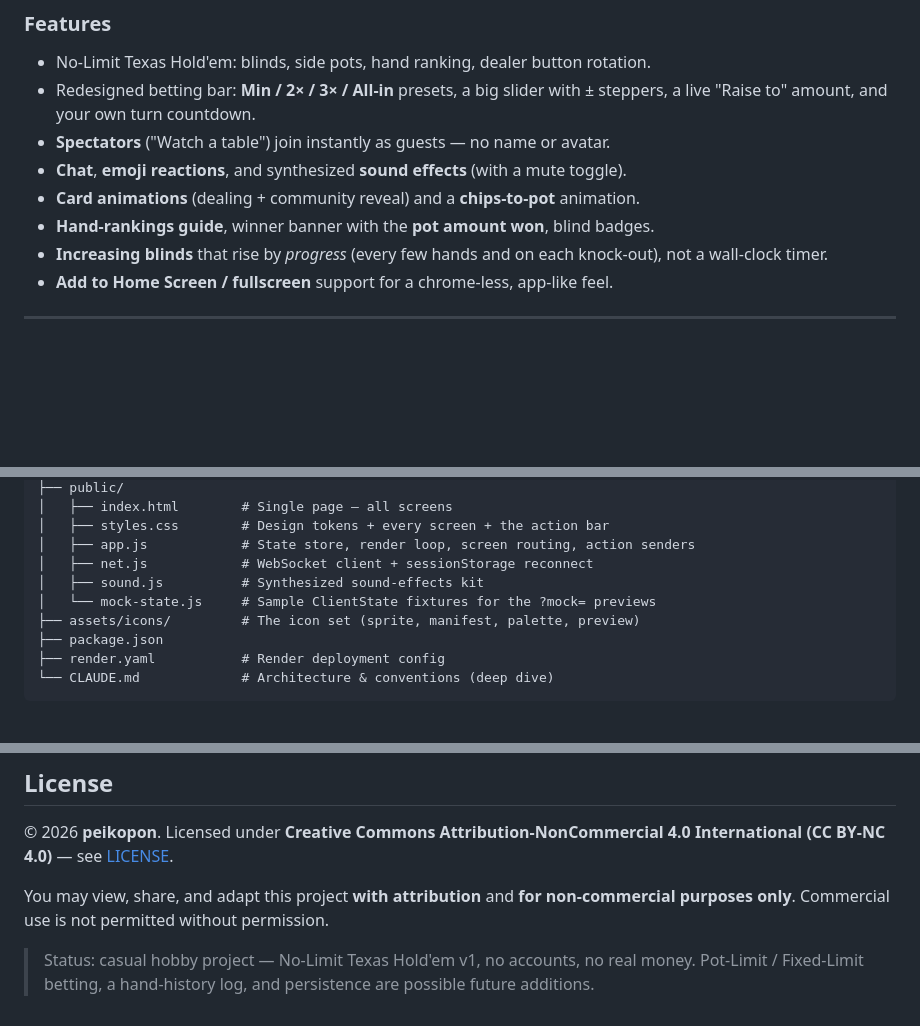
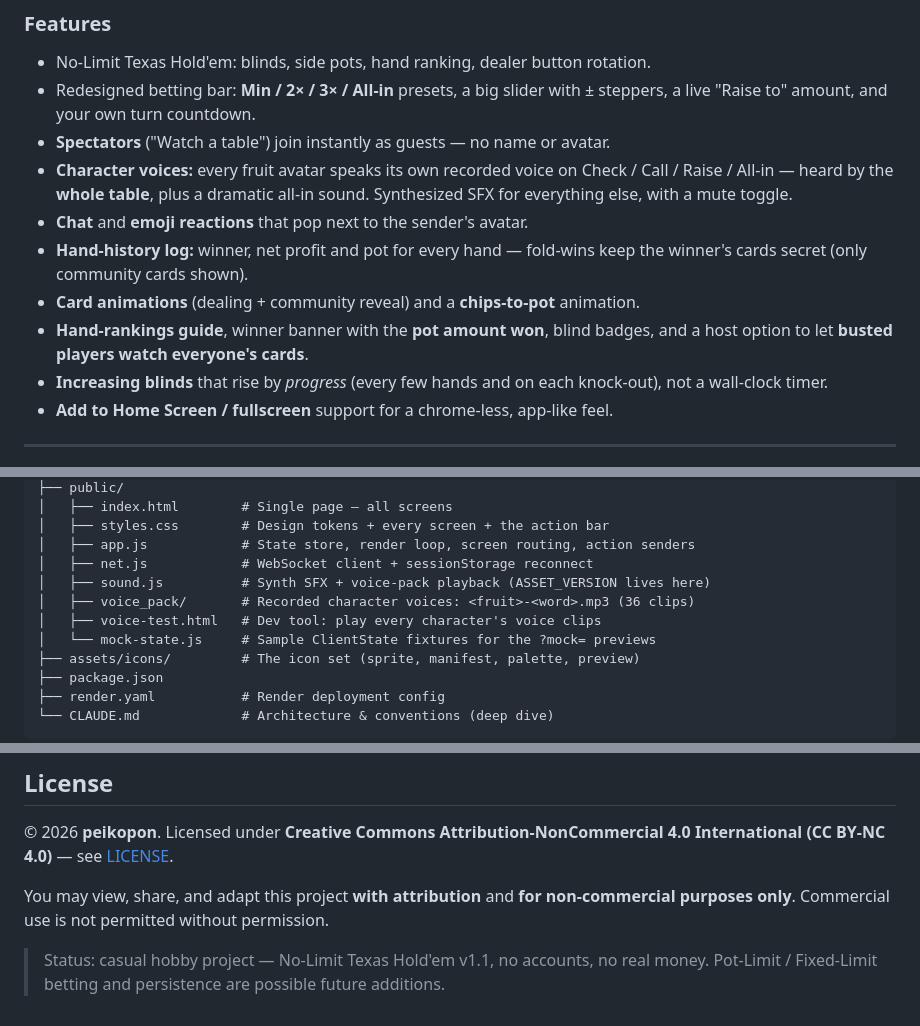
Before and after one commit to peikopon/poka-poka, a Markdown page: README.md, 3 parts joined by grey strips. Drawn GitHub-style; blank space fills up the shorter version.

```diff
--- a/README.md
+++ b/README.md
@@ -30,9 +30,15 @@ static front-end *and* runs the authoritative game over WebSocket on the same po
 - Redesigned betting bar: **Min / 2× / 3× / All-in** presets, a big slider with
   ± steppers, a live "Raise to" amount, and your own turn countdown.
 - **Spectators** ("Watch a table") join instantly as guests — no name or avatar.
-- **Chat**, **emoji reactions**, and synthesized **sound effects** (with a mute toggle).
+- **Character voices:** every fruit avatar speaks its own recorded voice on
+  Check / Call / Raise / All-in — heard by the **whole table**, plus a dramatic
+  all-in sound. Synthesized SFX for everything else, with a mute toggle.
+- **Chat** and **emoji reactions** that pop next to the sender's avatar.
+- **Hand-history log:** winner, net profit and pot for every hand — fold-wins
+  keep the winner's cards secret (only community cards shown).
 - **Card animations** (dealing + community reveal) and a **chips-to-pot** animation.
-- **Hand-rankings guide**, winner banner with the **pot amount won**, blind badges.
+- **Hand-rankings guide**, winner banner with the **pot amount won**, blind badges,
+  and a host option to let **busted players watch everyone's cards**.
 - **Increasing blinds** that rise by *progress* (every few hands and on each knock-out),
   not a wall-clock timer.
 - **Add to Home Screen / fullscreen** support for a chrome-less, app-like feel.
@@ -90,7 +97,9 @@ poka-poka/
 │   ├── styles.css        # Design tokens + every screen + the action bar
 │   ├── app.js            # State store, render loop, screen routing, action senders
 │   ├── net.js            # WebSocket client + sessionStorage reconnect
-│   ├── sound.js          # Synthesized sound-effects kit
+│   ├── sound.js          # Synth SFX + voice-pack playback (ASSET_VERSION lives here)
+│   ├── voice_pack/       # Recorded character voices: <fruit>-<word>.mp3 (36 clips)
+│   ├── voice-test.html   # Dev tool: play every character's voice clips
 │   └── mock-state.js     # Sample ClientState fixtures for the ?mock= previews
 ├── assets/icons/         # The icon set (sprite, manifest, palette, preview)
 ├── package.json
@@ -185,6 +194,5 @@ International (CC BY-NC 4.0)** — see [LICENSE](LICENSE).
 You may view, share, and adapt this project **with attribution** and **for
 non-commercial purposes only**. Commercial use is not permitted without permission.
 
-> Status: casual hobby project — No-Limit Texas Hold'em v1, no accounts, no real money.
-> Pot-Limit / Fixed-Limit betting, a hand-history log, and persistence are possible
-> future additions.
+> Status: casual hobby project — No-Limit Texas Hold'em v1.1, no accounts, no real money.
+> Pot-Limit / Fixed-Limit betting and persistence are possible future additions.
```
Also changed, not shown: other parts of README.md (+2 -1 lines), CLAUDE.md (+7 -4 lines).
